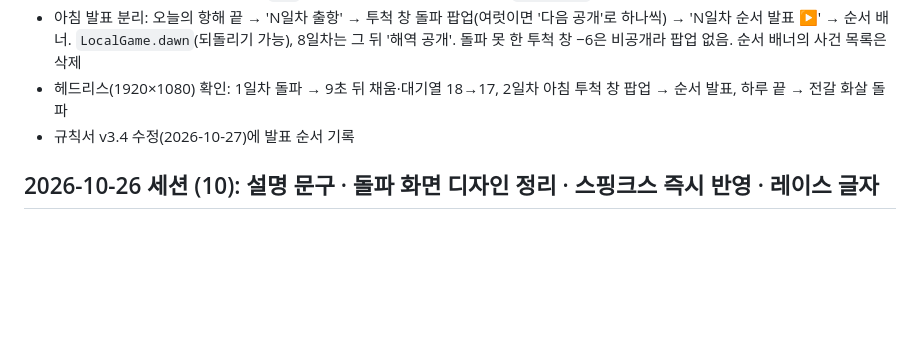
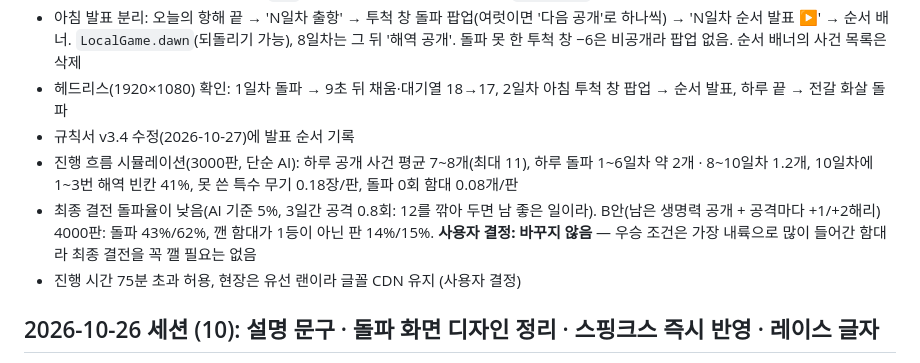
Before and after one commit to hj9610bae/workshopgame, a Markdown page: docs/progress.md, the part around the change. GitHub-like rendering; blank space fills up the shorter version.

Commit message:
진행 현황: 흐름 시뮬레이션 결과와 최종 결전 유지 결정 기록
Co-Authored-By: Claude Opus 5.5 <noreply@anthropic.com>

```diff
--- a/docs/progress.md
+++ b/docs/progress.md
@@ -45,6 +45,9 @@
 - 아침 발표 분리: 오늘의 항해 끝 → 'N일차 출항' → 투척 창 돌파 팝업(여럿이면 '다음 공개'로 하나씩) → 'N일차 순서 발표 ▶' → 순서 배너. `LocalGame.dawn`(되돌리기 가능), 8일차는 그 뒤 '해역 공개'. 돌파 못 한 투척 창 −6은 비공개라 팝업 없음. 순서 배너의 사건 목록은 삭제
 - 헤드리스(1920×1080) 확인: 1일차 돌파 → 9초 뒤 채움·대기열 18→17, 2일차 아침 투척 창 팝업 → 순서 발표, 하루 끝 → 전갈 화살 돌파
 - 규칙서 v3.4 수정(2026-10-27)에 발표 순서 기록
+- 진행 흐름 시뮬레이션(3000판, 단순 AI): 하루 공개 사건 평균 7~8개(최대 11), 하루 돌파 1~6일차 약 2개 · 8~10일차 1.2개, 10일차에 1~3번 해역 빈칸 41%, 못 쓴 특수 무기 0.18장/판, 돌파 0회 함대 0.08개/판
+- 최종 결전 돌파율이 낮음(AI 기준 5%, 3일간 공격 0.8회: 12를 깎아 두면 남 좋은 일이라). B안(남은 생명력 공개 + 공격마다 +1/+2해리) 4000판: 돌파 43%/62%, 깬 함대가 1등이 아닌 판 14%/15%. **사용자 결정: 바꾸지 않음** — 우승 조건은 가장 내륙으로 많이 들어간 함대라 최종 결전을 꼭 깰 필요는 없음
+- 진행 시간 75분 초과 허용, 현장은 유선 랜이라 글꼴 CDN 유지 (사용자 결정)
 
 ## 2026-10-26 세션 (10): 설명 문구 · 돌파 화면 디자인 정리 · 스핑크스 즉시 반영 · 레이스 글자
 - 항해 설명: '해역과 대기열' 장의 '(매 라운드 1회 반드시 공격)' 삭제, '해역 및 무기 선택' 장 '무기 카드 1장' → '무기 카드' + 끝에 '(일부 특수 카드에 한해 무기 추가 제시 가능)'
```
